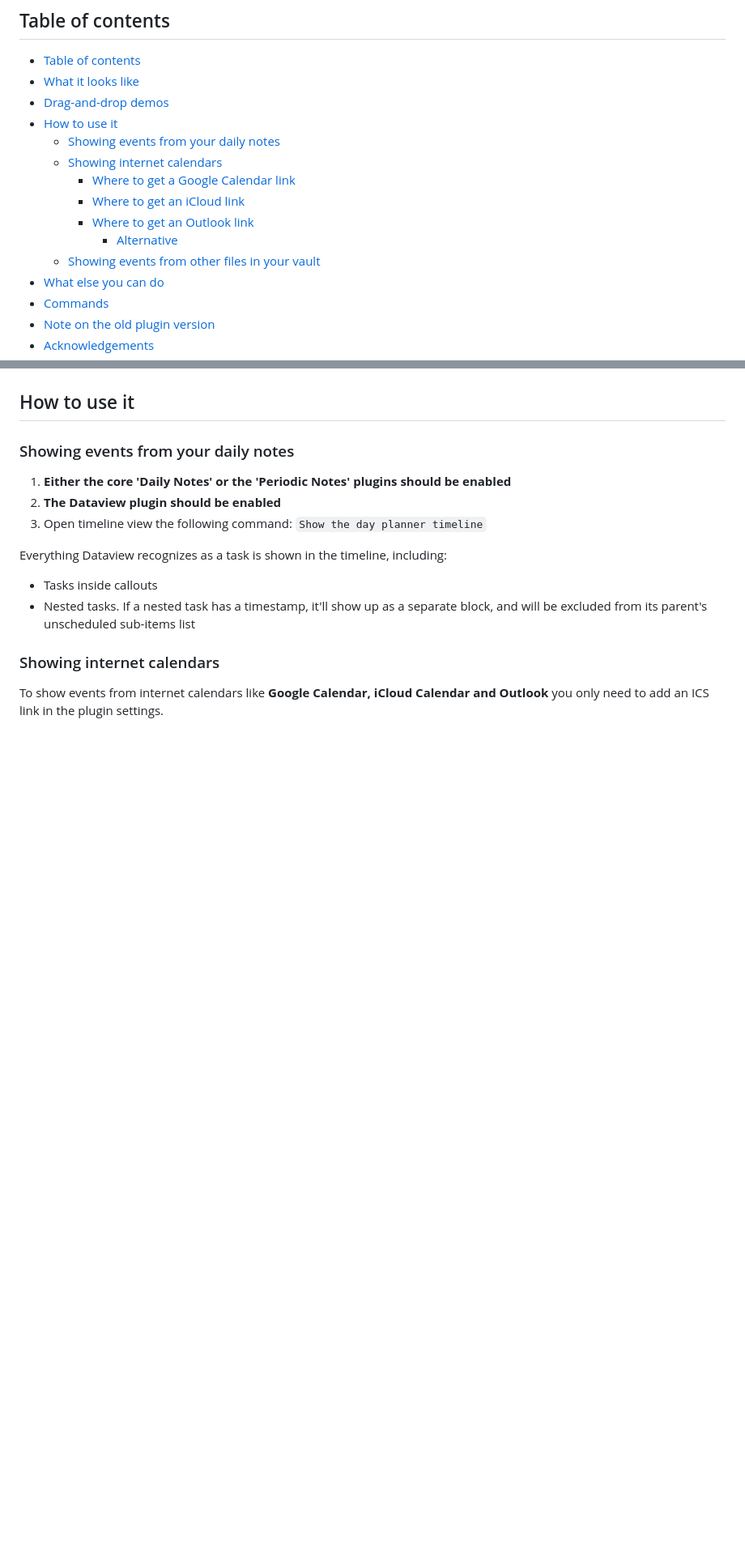
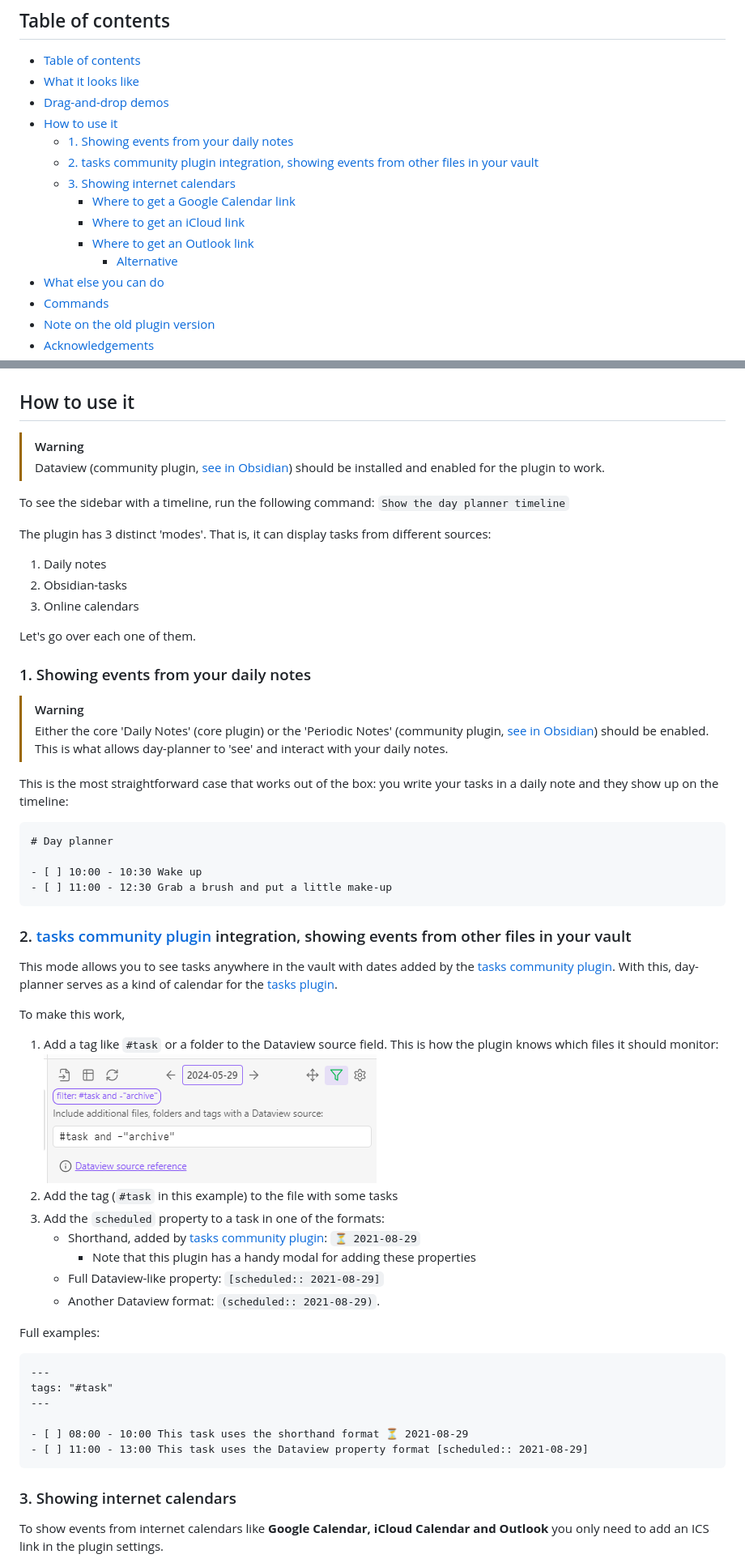
Before and after one commit to ivan-lednev/obsidian-day-planner, a Markdown page: README.md, 2 parts joined by grey strips. Shown at 81% size. Drawn GitHub-style; pictures changed too: assets/dv-source.png (added); blank space fills up the shorter version.

````diff
--- a/README.md
+++ b/README.md
@@ -15,13 +15,13 @@ I work on the plugin in my spare time, and I appreciate any kind of support!
 - [What it looks like](#what-it-looks-like)
 - [Drag-and-drop demos](#drag-and-drop-demos)
 - [How to use it](#how-to-use-it)
-  - [Showing events from your daily notes](#showing-events-from-your-daily-notes)
-  - [Showing internet calendars](#showing-internet-calendars)
+  - [1. Showing events from your daily notes](#1-showing-events-from-your-daily-notes)
+  - [2. tasks community plugin integration, showing events from other files in your vault](#2-tasks-community-plugin-integration-showing-events-from-other-files-in-your-vault)
+  - [3. Showing internet calendars](#3-showing-internet-calendars)
     - [Where to get a Google Calendar link](#where-to-get-a-google-calendar-link)
     - [Where to get an iCloud link](#where-to-get-an-icloud-link)
     - [Where to get an Outlook link](#where-to-get-an-outlook-link)
       - [Alternative](#alternative)
-  - [Showing events from other files in your vault](#showing-events-from-other-files-in-your-vault)
 - [What else you can do](#what-else-you-can-do)
 - [Commands](#commands)
 - [Note on the old plugin version](#note-on-the-old-plugin-version)
@@ -50,18 +50,59 @@ I work on the plugin in my spare time, and I appreciate any kind of support!
 
 ## How to use it
 
-### Showing events from your daily notes
+> [!Warning]
+> Dataview (community plugin, [see in Obsidian](obsidian://show-plugin?id=dataview)) should be installed and enabled for the plugin to work.
 
-1. **Either the core 'Daily Notes' or the 'Periodic Notes' plugins should be enabled**
-1. **The Dataview plugin should be enabled**
-1. Open timeline view the following command: `Show the day planner timeline`
+To see the sidebar with a timeline, run the following command: `Show the day planner timeline`
 
-Everything Dataview recognizes as a task is shown in the timeline, including:
+The plugin has 3 distinct 'modes'. That is, it can display tasks from different sources:
 
-- Tasks inside callouts
-- Nested tasks. If a nested task has a timestamp, it'll show up as a separate block, and will be excluded from its parent's unscheduled sub-items list
+1. Daily notes
+1. Obsidian-tasks
+1. Online calendars
 
-### Showing internet calendars
+Let's go over each one of them.
+
+### 1. Showing events from your daily notes
+
+> [!Warning]
+> Either the core 'Daily Notes' (core plugin) or the 'Periodic Notes' (community plugin, [see in Obsidian](obsidian://show-plugin?id=periodic-notes)) should be enabled. This is what allows day-planner to 'see' and interact with your daily notes.
+
+This is the most straightforward case that works out of the box: you write your tasks in a daily note and they show up on the timeline:
+
+```md
+# Day planner
+
+- [ ] 10:00 - 10:30 Wake up
+- [ ] 11:00 - 12:30 Grab a brush and put a little make-up
+```
+
+### 2. [tasks community plugin](obsidian://show-plugin?id=obsidian-tasks-plugin) integration, showing events from other files in your vault
+
+This mode allows you to see tasks anywhere in the vault with dates added by the [tasks community plugin](obsidian://show-plugin?id=obsidian-tasks-plugin). With this, day-planner serves as a kind of calendar for the [tasks plugin](obsidian://show-plugin?id=obsidian-tasks-plugin).
+
+To make this work,
+1. Add a tag like `#task` or a folder to the Dataview source field. This is how the plugin knows which files it should monitor:
+   ![](./assets/dv-source.png)
+1. Add the tag (`#task` in this example) to the file with some tasks
+1. Add the `scheduled` property to a task in one of the formats:
+   - Shorthand, added by [tasks community plugin](obsidian://show-plugin?id=obsidian-tasks-plugin): `⏳ 2021-08-29`
+     - Note that this plugin has a handy modal for adding these properties
+   - Full Dataview-like property: `[scheduled:: 2021-08-29]`
+   - Another Dataview format: `(scheduled:: 2021-08-29)`.
+
+Full examples:
+
+```md
+---
+tags: "#task"
+---
+
+- [ ] 08:00 - 10:00 This task uses the shorthand format ⏳ 2021-08-29
+- [ ] 11:00 - 13:00 This task uses the Dataview property format [scheduled:: 2021-08-29]
+```
+
+### 3. Showing internet calendars
 
 To show events from internet calendars like **Google Calendar, iCloud Calendar and Outlook** you only need to add an ICS link in the plugin settings.
 
````
Also changed, not shown: other parts of README.md (+0 -14 lines), ARCHITECTURE.md (+16 -17 lines), CONTRIBUTING.md (+5 -3 lines).
